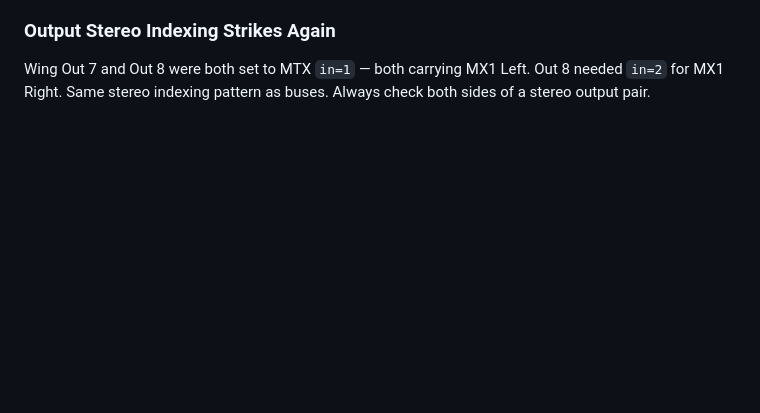
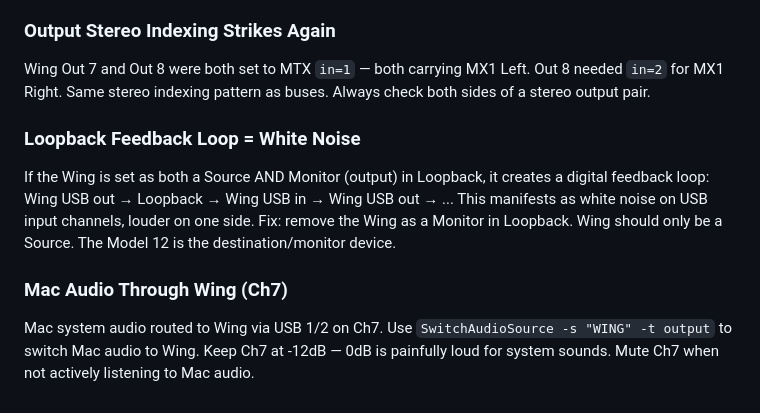
Before and after one commit to ldenman/studio-setup, a Markdown page: ENGINEER-NOTEBOOK.md, the part around the change. Drawn GitHub-style; blank space fills up the shorter version.

Commit message:
Fix white noise: Loopback feedback loop, speaker patchbay routing, Ch7 Mac audio
- Root cause: Wing set as both Source and Monitor in Loopback created
  digital feedback loop manifesting as white noise on USB inputs
- Speakers routed through patchbay P23/P24 for Model 12 source switching
- Fixed Out 7/8 stereo indexing (both were in=1, Out 8 needs in=2)
- Ch7 set up for Mac system audio (USB/1-2) at -12dB
- Ch12 drums noise floor reduced by lowering fader

Co-Authored-By: Claude Opus 4.6 (1M context) <noreply@anthropic.com>

```diff
--- a/ENGINEER-NOTEBOOK.md
+++ b/ENGINEER-NOTEBOOK.md
@@ -52,3 +52,9 @@ Speakers routed through patchbay (P23/P24) instead of direct-wired from Wing out
 
 ### Output Stereo Indexing Strikes Again
 Wing Out 7 and Out 8 were both set to MTX `in=1` — both carrying MX1 Left. Out 8 needed `in=2` for MX1 Right. Same stereo indexing pattern as buses. Always check both sides of a stereo output pair.
+
+### Loopback Feedback Loop = White Noise
+If the Wing is set as both a Source AND Monitor (output) in Loopback, it creates a digital feedback loop: Wing USB out → Loopback → Wing USB in → Wing USB out → ... This manifests as white noise on USB input channels, louder on one side. Fix: remove the Wing as a Monitor in Loopback. Wing should only be a Source. The Model 12 is the destination/monitor device.
+
+### Mac Audio Through Wing (Ch7)
+Mac system audio routed to Wing via USB 1/2 on Ch7. Use `SwitchAudioSource -s "WING" -t output` to switch Mac audio to Wing. Keep Ch7 at -12dB — 0dB is painfully loud for system sounds. Mute Ch7 when not actively listening to Mac audio.
```
